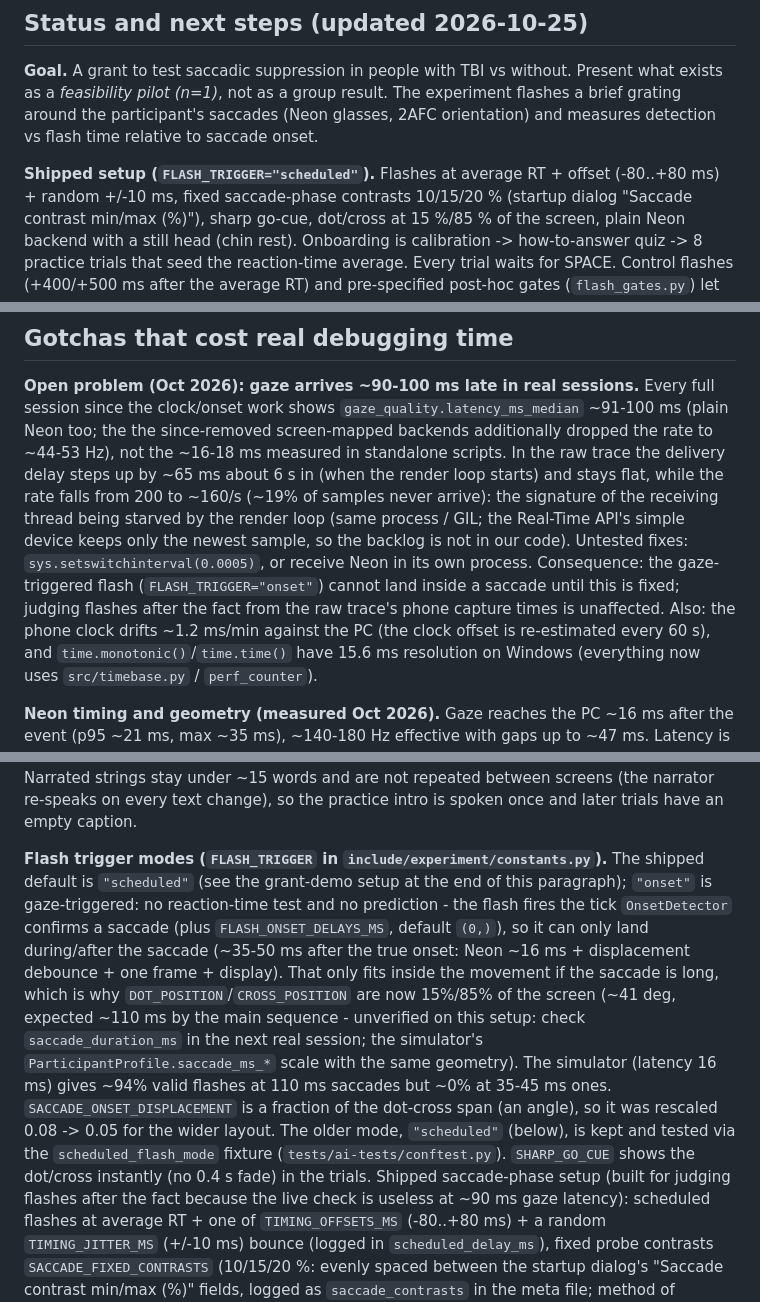
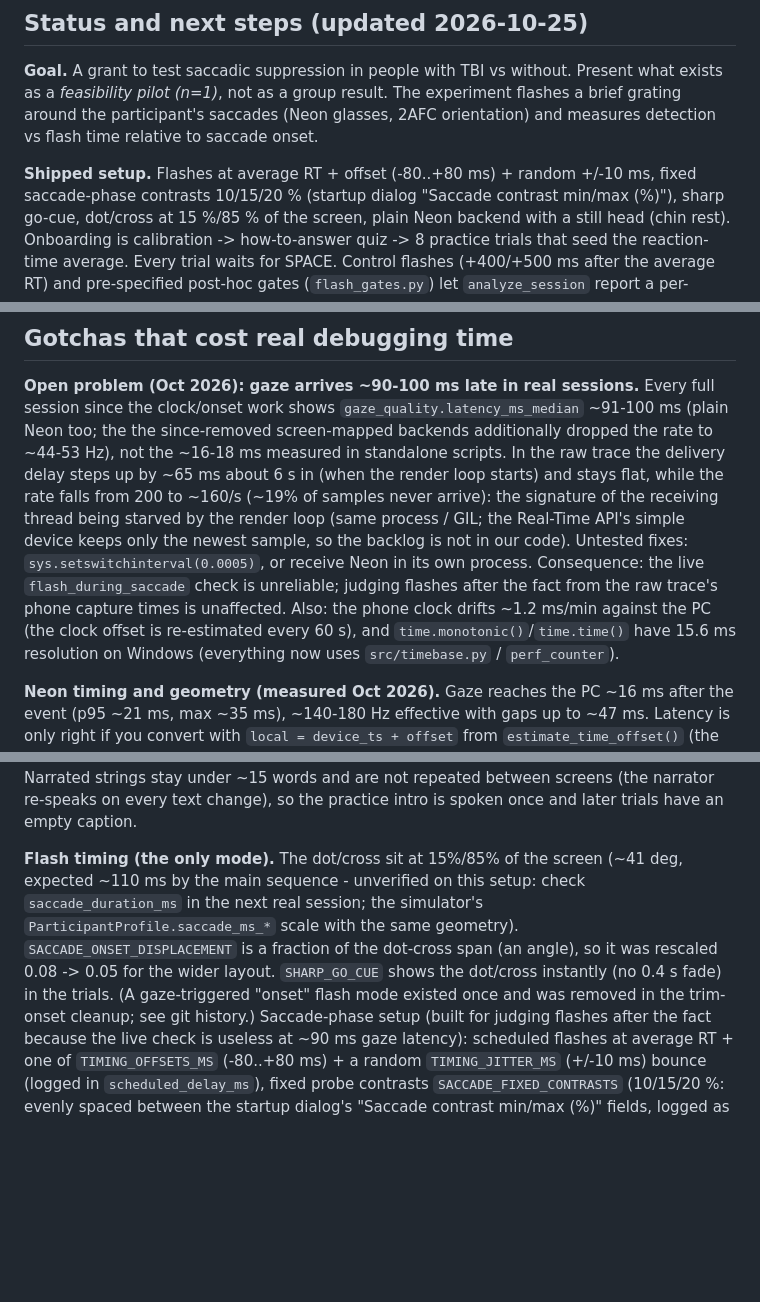
Before and after one commit to Tavor-P/saccades-test, a Markdown page: CLAUDE.md, 3 parts joined by grey strips. GitHub-like rendering; blank space fills up the shorter version.

Commit message:
Docs: onset flash mode and unused calibration checks are gone
CLAUDE.md: shipped-setup and known-problems wording, the Flash trigger modes
gotcha shortened to the facts that still apply, calibration.py repo-map row,
test counts. README: test count.

Co-Authored-By: Claude Sonnet 5.5 <noreply@anthropic.com>

```diff
--- a/CLAUDE.md
+++ b/CLAUDE.md
@@ -18,7 +18,7 @@ walkthrough (controls, output files, troubleshooting).
 *feasibility pilot (n=1)*, not as a group result. The experiment flashes a brief grating around the participant's
 saccades (Neon glasses, 2AFC orientation) and measures detection vs flash time relative to saccade onset.
 
-**Shipped setup (`FLASH_TRIGGER="scheduled"`).** Flashes at average RT + offset (-80..+80 ms) + random +/-10 ms, fixed
+**Shipped setup.** Flashes at average RT + offset (-80..+80 ms) + random +/-10 ms, fixed
 saccade-phase contrasts 10/15/20 % (startup dialog "Saccade contrast min/max (%)"), sharp go-cue, dot/cross at 15 %/85 % of
 the screen, plain Neon backend with a still head (chin rest). Onboarding is calibration -> how-to-answer quiz -> 8 practice
 trials that seed the reaction-time average. Every trial waits for SPACE. Control flashes (+400/+500 ms after the average
@@ -332,9 +332,8 @@ render loop starts) and stays flat, while the rate falls from 200 to ~160/s (~19
 arrive): the signature of the receiving thread being starved by the render loop (same process /
 GIL; the Real-Time API's simple device keeps only the newest sample, so the backlog is not in our
 code). Untested fixes: `sys.setswitchinterval(0.0005)`, or receive Neon in its own process.
-Consequence: the gaze-triggered flash (`FLASH_TRIGGER="onset"`) cannot land inside a saccade until
-this is fixed; judging flashes after the fact from the raw trace's phone capture times is
-unaffected. Also: the phone clock drifts ~1.2 ms/min against the PC (the clock offset is
+Consequence: the live `flash_during_saccade` check is unreliable; judging flashes after the fact from the
+raw trace's phone capture times is unaffected. Also: the phone clock drifts ~1.2 ms/min against the PC (the clock offset is
 re-estimated every 60 s), and `time.monotonic()`/`time.time()` have 15.6 ms resolution on
 Windows (everything now uses `src/timebase.py` / `perf_counter`).
 
@@ -389,20 +388,13 @@ under ~15 words and are not repeated between screens (the narrator re-speaks
 on every text change), so the practice intro is spoken once and later trials
 have an empty caption.
 
-**Flash trigger modes (`FLASH_TRIGGER` in `include/experiment/constants.py`).** The shipped default
-is `"scheduled"` (see the grant-demo setup at the end of this paragraph); `"onset"` is gaze-triggered: no reaction-time test and no prediction - the flash fires the
-tick `OnsetDetector` confirms a saccade (plus `FLASH_ONSET_DELAYS_MS`, default `(0,)`), so it can
-only land during/after the saccade (~35-50 ms after the true onset: Neon ~16 ms + displacement
-debounce + one frame + display). That only fits inside the movement if the saccade is long, which
-is why `DOT_POSITION`/`CROSS_POSITION` are now 15%/85% of the screen (~41 deg, expected ~110 ms by
-the main sequence - unverified on this setup: check `saccade_duration_ms` in the next real
-session; the simulator's `ParticipantProfile.saccade_ms_*` scale with the same geometry). The
-simulator (latency 16 ms) gives ~94% valid flashes at 110 ms saccades but ~0% at 35-45 ms ones.
-`SACCADE_ONSET_DISPLACEMENT` is a fraction of the dot-cross span (an angle), so it was rescaled
-0.08 -> 0.05 for the wider layout. The older mode, `"scheduled"` (below), is kept and tested via
-the `scheduled_flash_mode` fixture (`tests/ai-tests/conftest.py`). `SHARP_GO_CUE` shows the
-dot/cross instantly (no 0.4 s fade) in the trials.
-Shipped saccade-phase setup (built for judging flashes
+**Flash timing (the only mode).** The dot/cross sit at 15%/85% of the screen (~41 deg, expected ~110 ms
+by the main sequence - unverified on this setup: check `saccade_duration_ms` in the next real session; the
+simulator's `ParticipantProfile.saccade_ms_*` scale with the same geometry). `SACCADE_ONSET_DISPLACEMENT` is a
+fraction of the dot-cross span (an angle), so it was rescaled 0.08 -> 0.05 for the wider layout. `SHARP_GO_CUE` shows the
+dot/cross instantly (no 0.4 s fade) in the trials. (A gaze-triggered "onset" flash mode existed once and was removed in the trim-onset cleanup;
+see git history.)
+Saccade-phase setup (built for judging flashes
 after the fact because the live check is useless at ~90 ms gaze latency): scheduled flashes at
 average RT + one of `TIMING_OFFSETS_MS` (-80..+80 ms) + a random `TIMING_JITTER_MS` (+/-10 ms)
 bounce (logged in `scheduled_delay_ms`), fixed probe contrasts `SACCADE_FIXED_CONTRASTS`
```
Also changed, not shown: other parts of CLAUDE.md (+4 -4 lines), README.md (+1 -1 lines).
